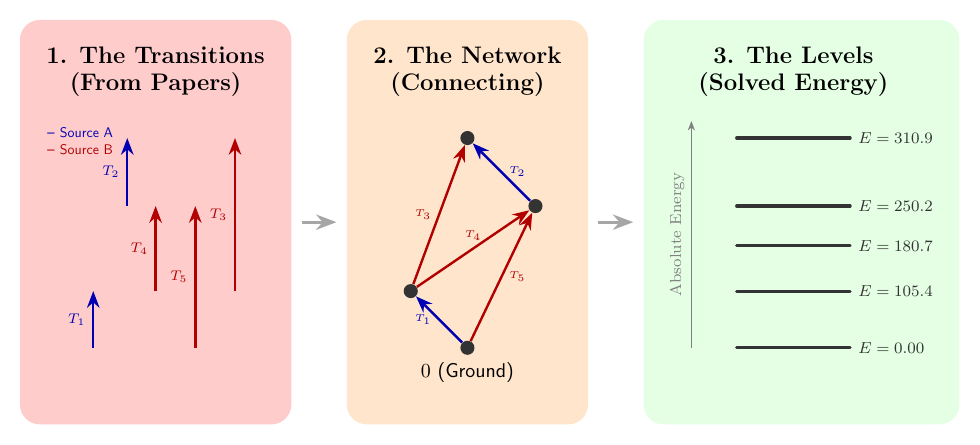
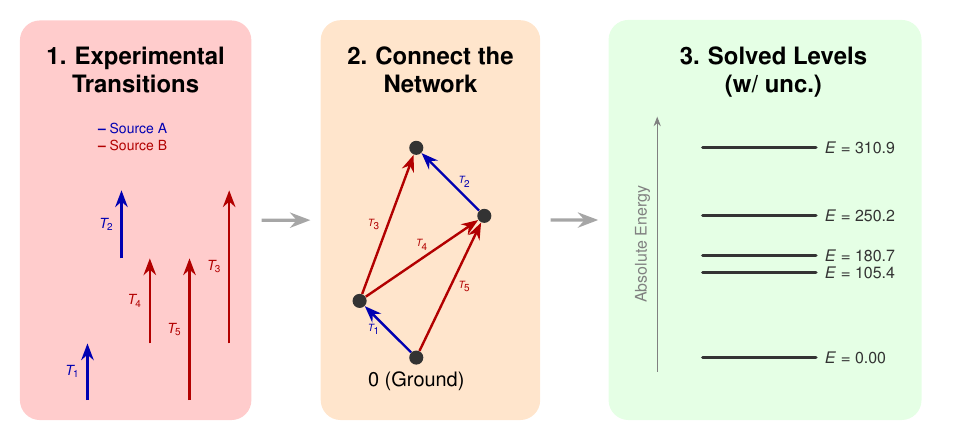
Before and after one commit to mbarnfield63/Figures, a LaTeX figure (MARVEL/marvel_algorithm.tex): the whole page. Compiled offline with pdfLaTeX.

Commit message:
Updated MARVEL algorithm

```diff
--- a/MARVEL/marvel_algorithm.tex
+++ b/MARVEL/marvel_algorithm.tex
@@ -1,6 +1,11 @@
 \documentclass[tikz, border=10pt]{standalone}
 \usepackage{tikz}
 \usetikzlibrary{positioning, arrows.meta, shapes, backgrounds, fit, calc}
+
+\usepackage{helvet}
+\renewcommand{\familydefault}{\sfdefault}
+\usepackage{sansmath}
+\sansmath
 
 \begin{document}
 
@@ -27,51 +32,51 @@
     \path (0,-1.5) -- (0,4.5);
 
     % Heading
-    \node[heading] at (1.5, 3.8) {1. The Transitions\\(From Papers)};
+    \node[heading] at (1.25, 3.8) {1. Experimental\\Transitions};
 
     % Legend
-    \node[right, scale=0.7, text=blue!70!black] at (-0.5, 3.3) {\textbf{--} Source A};
-    \node[right, scale=0.7, text=red!70!black] at (-0.5, 3.0) {\textbf{--} Source B};
+    \node[right, scale=0.7, text=blue!70!black] at (0.5, 3.3) {\textbf{--} Source A};
+    \node[right, scale=0.7, text=red!70!black] at (0.5, 3.0) {\textbf{--} Source B};
 
     % TRANSFORMED TRANSITIONS:
     % Vertical lines floating at the exact heights of the nodes in Panel 2
 
     % --- Source A (Blue) ---
-    % T1: Connects Ground (-0.5) to A (0.5)
-    \draw[srcA] (0.4, -0.5) -- (0.4, 0.5) node[midway, left, font=\scriptsize] {$T_1$};
+    % T1: Connects Ground (-1.5) to A (-0.5)
+    \draw[srcA] (0.4, -1.5) -- (0.4, -0.5) node[midway, left, font=\scriptsize] {$T_1$};
 
-    % T2: Connects B (2.0) to C (3.2) -> Floats high up
-    \draw[srcA] (1.0, 2.0) -- (1.0, 3.2) node[midway, left, font=\scriptsize] {$T_2$};
+    % T2: Connects B (1.0) to C (2.2) -> Floats high up
+    \draw[srcA] (1.0, 1.0) -- (1.0, 2.2) node[midway, left, font=\scriptsize] {$T_2$};
 
     % --- Source B (Red) ---
-    % T4: Connects A (0.5) to B (2.0) -> Floats in middle
-    \draw[srcB] (1.5, 0.5) -- (1.5, 2.0) node[midway, left, font=\scriptsize] {$T_4$};
+    % T4: Connects A (-0.5) to B (1.0) -> Floats in middle
+    \draw[srcB] (1.5, -0.5) -- (1.5, 1.0) node[midway, left, font=\scriptsize] {$T_4$};
 
-    % T5: Connects Ground (-0.5) to B (2.0) -> Long arrow from bottom
-    \draw[srcB] (2.2, -0.5) -- (2.2, 2.0) node[midway, left, font=\scriptsize] {$T_5$};
+    % T5: Connects Ground (-1.5) to B (1.0) -> Long arrow from bottom
+    \draw[srcB] (2.2, -1.5) -- (2.2, 1.0) node[midway, left, font=\scriptsize] {$T_5$};
 
-    % T3: Connects A (0.5) to C (3.2) -> Long arrow from middle
-    \draw[srcB] (2.9, 0.5) -- (2.9, 3.2) node[midway, left, font=\scriptsize] {$T_3$};
+    % T3: Connects A (-0.5) to C (2.2) -> Long arrow from middle
+    \draw[srcB] (2.9, -0.5) -- (2.9, 2.2) node[midway, left, font=\scriptsize] {$T_3$};
 
 \end{scope}
 
 %% --- PANEL 2: NETWORK (GRAPH) ---
-\begin{scope}[xshift=6.0cm, local bounding box=p2]
+\begin{scope}[xshift=5.2cm, local bounding box=p2]
     % INVISIBLE STRUT
     \path (0,-1.5) -- (0,4.5);
 
     % Heading
-    \node[heading] at (1, 3.8) {2. The Network\\(Connecting)};
+    \node[heading] at (1.25, 3.8) {2. Connect the\\Network};
 
     % Nodes (Energy Levels)
-    % G = Ground (y = -0.5)
-    \node[level_dot, label=below:{$0$ (Ground)}] (G) at (1, -0.5) {};
-    % A = Low (y = 0.5)
-    \node[level_dot] (A) at (0, 0.5) {};
-    % B = High (y = 2.0)
-    \node[level_dot] (B) at (2.2, 2.0) {};
-    % C = Highest (y = 3.2)
-    \node[level_dot] (C) at (1, 3.2) {};
+    % G = Ground (y = -0.75)
+    \node[level_dot, label=below:{$0$ (Ground)}] (G) at (1, -0.75) {};
+    % A = Low (y = 0.25)
+    \node[level_dot] (A) at (0, 0.25) {};
+    % B = High (y = 1.75)
+    \node[level_dot] (B) at (2.2, 1.75) {};
+    % C = Highest (y = 2.95)
+    \node[level_dot] (C) at (1, 2.95) {};
 
     % Connections
     % Source A
@@ -85,23 +90,23 @@
 \end{scope}
 
 %% --- PANEL 3: OUTPUT (LEVELS) ---
-\begin{scope}[xshift=11.75cm, local bounding box=p3]
+\begin{scope}[xshift=11.25cm, local bounding box=p3]
     % INVISIBLE STRUT
     \path (0,-1.5) -- (0,4.5);
 
     % Heading
-    \node[heading] at (1, 3.8) {3. The Levels\\(Solved Energy)};
+    \node[heading] at (1.25, 3.72) {3. Solved Levels\\(w/ unc.)};
 
     % Ladder (5 Levels)
-    \draw[level_line] (0,-0.5) -- (2,-0.5) node[right, font=\footnotesize] {$E=0.00$};
-    \draw[level_line] (0,0.5) -- (2,0.5) node[right, font=\footnotesize] {$E=105.4$};
-    \draw[level_line] (0,1.3) -- (2,1.3) node[right, font=\footnotesize] {$E=180.7$};
-    \draw[level_line] (0,2.0) -- (2,2.0) node[right, font=\footnotesize] {$E=250.2$};
-    \draw[level_line] (0,3.2) -- (2,3.2) node[right, font=\footnotesize] {$E=310.9$};
+    \draw[level_line] (0,-0.75) -- (2,-0.75) node[right, font=\footnotesize] {$E=0.00$};
+    \draw[level_line] (0,0.75) -- (2,0.75) node[right, font=\footnotesize] {$E=105.4$};
+    \draw[level_line] (0,1.05) -- (2,1.05) node[right, font=\footnotesize] {$E=180.7$};
+    \draw[level_line] (0,1.75) -- (2,1.75) node[right, font=\footnotesize] {$E=250.2$};
+    \draw[level_line] (0,2.95) -- (2,2.95) node[right, font=\footnotesize] {$E=310.9$};
 
     % Axis Arrow
-    \draw[->, thin, gray] (-0.8, -0.5) -- (-0.8, 3.5);
-    \node[gray, rotate=90, font=\footnotesize, anchor=south] at (-0.8, 1.5) {Absolute Energy};
+    \draw[->, thin, gray] (-0.8, -1.0) -- (-0.8, 3.5);
+    \node[gray, rotate=90, font=\footnotesize, anchor=south] at (-0.8, 1.25) {Absolute Energy};
 \end{scope}
 
 %% --- BACKGROUND LAYERS ---
```
Also changed, not shown: MARVEL/marvel_algorithm.pdf, MARVEL/marvel_algorithm.png, MARVEL/marvel_algorithm.svg.
